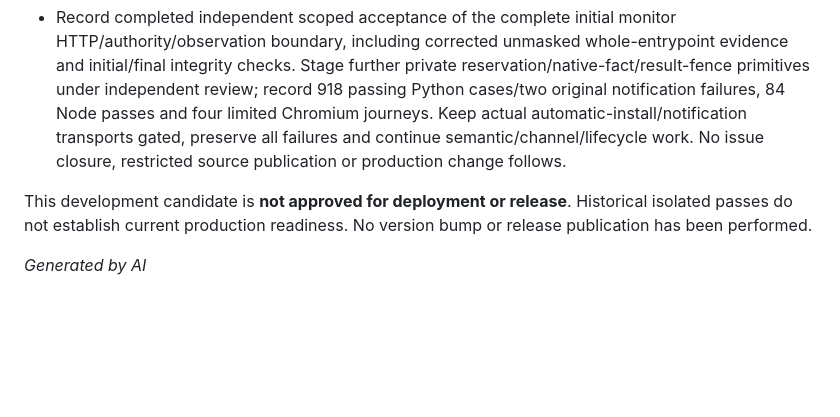
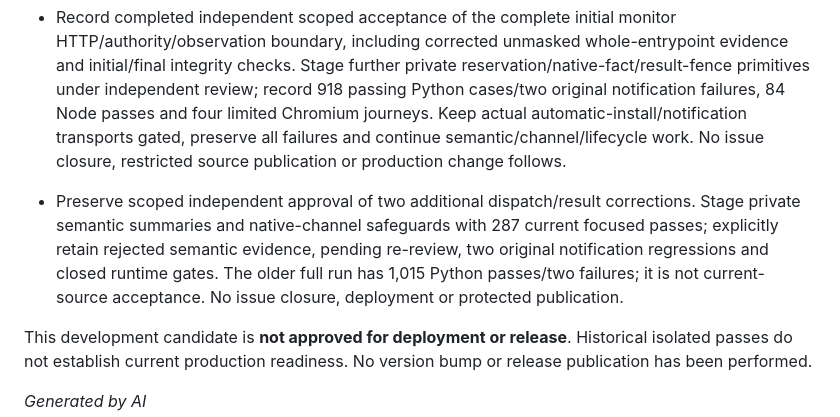
Before and after one commit to karthikvenkatachalapathi/ha-fleet-manager, a Markdown page: CHANGELOG.md, the part around the change. GitHub-like rendering; blank space fills up the shorter version.

```diff
--- a/CHANGELOG.md
+++ b/CHANGELOG.md
@@ -14,6 +14,8 @@
 
 - Record completed independent scoped acceptance of the complete initial monitor HTTP/authority/observation boundary, including corrected unmasked whole-entrypoint evidence and initial/final integrity checks. Stage further private reservation/native-fact/result-fence primitives under independent review; record 918 passing Python cases/two original notification failures, 84 Node passes and four limited Chromium journeys. Keep actual automatic-install/notification transports gated, preserve all failures and continue semantic/channel/lifecycle work. No issue closure, restricted source publication or production change follows.
 
+- Preserve scoped independent approval of two additional dispatch/result corrections. Stage private semantic summaries and native-channel safeguards with 287 current focused passes; explicitly retain rejected semantic evidence, pending re-review, two original notification regressions and closed runtime gates. The older full run has 1,015 Python passes/two failures; it is not current-source acceptance. No issue closure, deployment or protected publication.
+
 This development candidate is **not approved for deployment or release**. Historical isolated passes do not establish current production readiness. No version bump or release publication has been performed.
 
 *Generated by AI*
```
Also changed, not shown: docs/engineering-status.md (+7 -0 lines).
